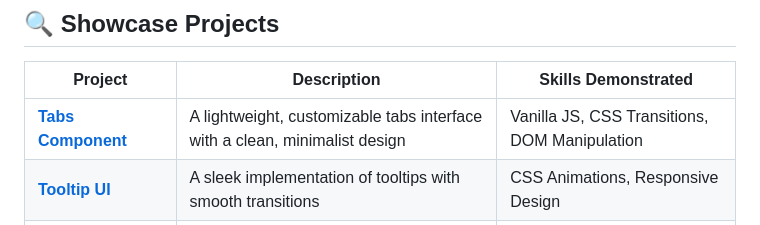
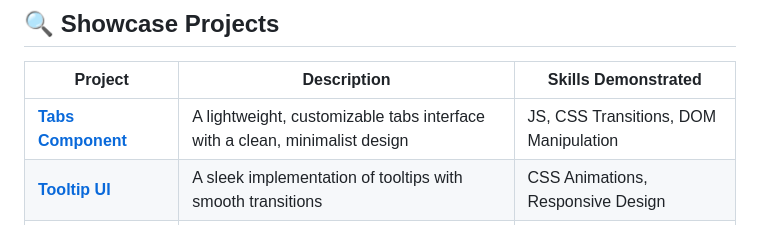
Before and after one commit to TheRealSaiTama/SimpleHTML, a Markdown page: README.md, the part around the change. Rendered like a GitHub page.

```diff
--- a/README.md
+++ b/README.md
@@ -18,7 +18,7 @@ This repository is a curated collection of web development projects that showcas
 
 | Project | Description | Skills Demonstrated |
 |---------|-------------|---------------------|
-| **[Tabs Component](#20-tabs-component)** | A lightweight, customizable tabs interface with a clean, minimalist design | Vanilla JS, CSS Transitions, DOM Manipulation |
+| **[Tabs Component](#20-tabs-component)** | A lightweight, customizable tabs interface with a clean, minimalist design | JS, CSS Transitions, DOM Manipulation |
 | **[Tooltip UI](#19-tooltip-ui)** | A sleek implementation of tooltips with smooth transitions | CSS Animations, Responsive Design |
 | **[GitHub Profile Viewer](#16-githubprofileviewer)** | A tool to visualize GitHub profile statistics | API Integration, Async JavaScript |
 | **[Expense Tracker](#15-expensetracker)** | An application to track and categorize expenses | State Management, Data Visualization |
```
